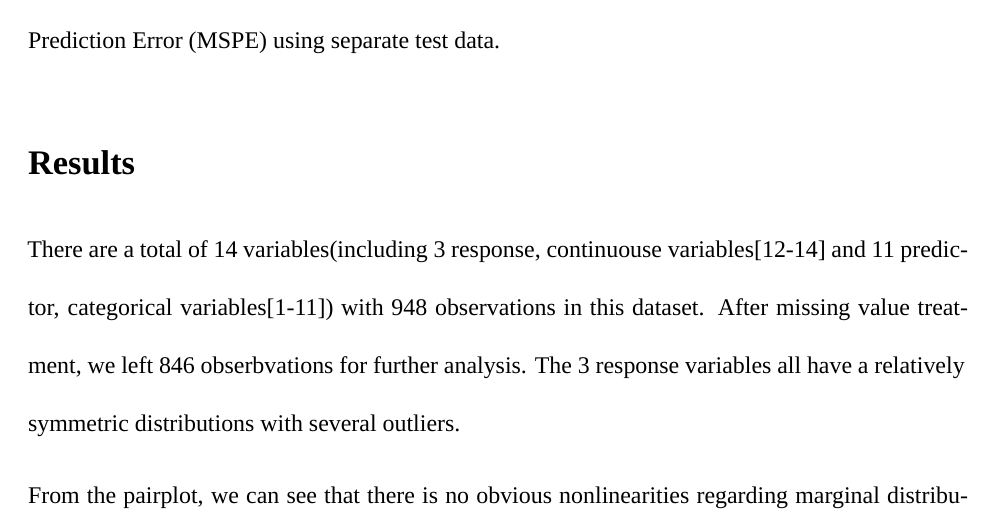
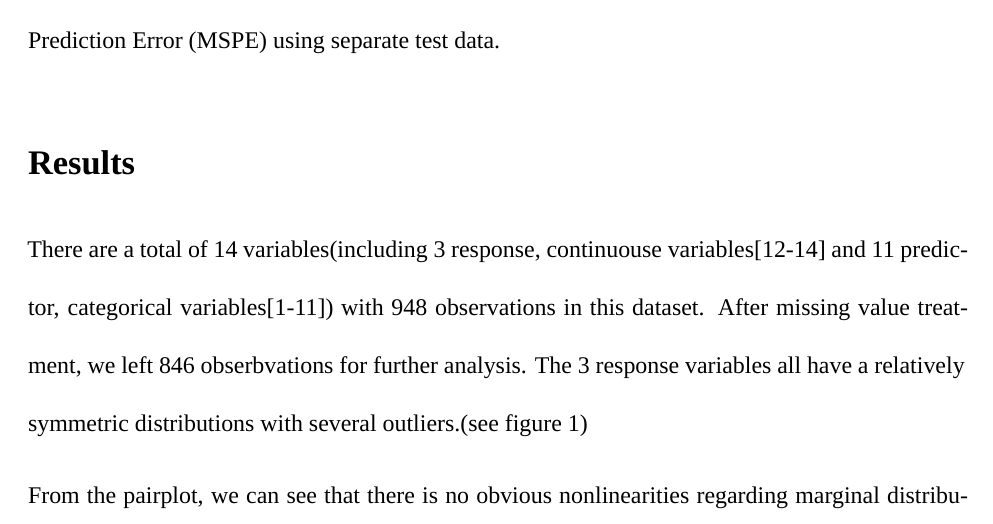
Before and after one commit to MiaYum/bm_final, an R Markdown document (report.Rmd): part of page 3 of 16, cut so that both start at the same text. Rendered offline with R 4.5, knitr and Pandoc, then LaTeX, with nearby package versions; a font, style sheet, LaTeX package, included part or bibliography that could not be used is replaced or left out.

Commit message:
Update report.Rmd

```diff
--- a/report.Rmd
+++ b/report.Rmd
@@ -49,7 +49,7 @@ We employed a 10-fold cross-validation approach, which involved systematically p
 
 # Results
 
-There are a total of 14 variables(including 3 response, continuouse variables[12-14] and 11 predictor, categorical variables[1-11]) with 948 observations in this dataset. After missing value treatment, we left 846 obserbvations for further analysis. The 3 response variables all have a relatively symmetric distributions with several outliers.
+There are a total of 14 variables(including 3 response, continuouse variables[12-14] and 11 predictor, categorical variables[1-11]) with 948 observations in this dataset. After missing value treatment, we left 846 obserbvations for further analysis. The 3 response variables all have a relatively symmetric distributions with several outliers.(see figure 1)
 
 From the pairplot, we can see that there is no obvious nonlinearities regarding marginal distributions. (See figure 3) There is no colinearities exist between response variables and explanatory variables, and within 11 explanatory variables(See figure 4). However, there is a high correlation between the 3 response variables.Each explanatory are correlated with the other two with a correlation coefficient higher than 0.8.
 
```
